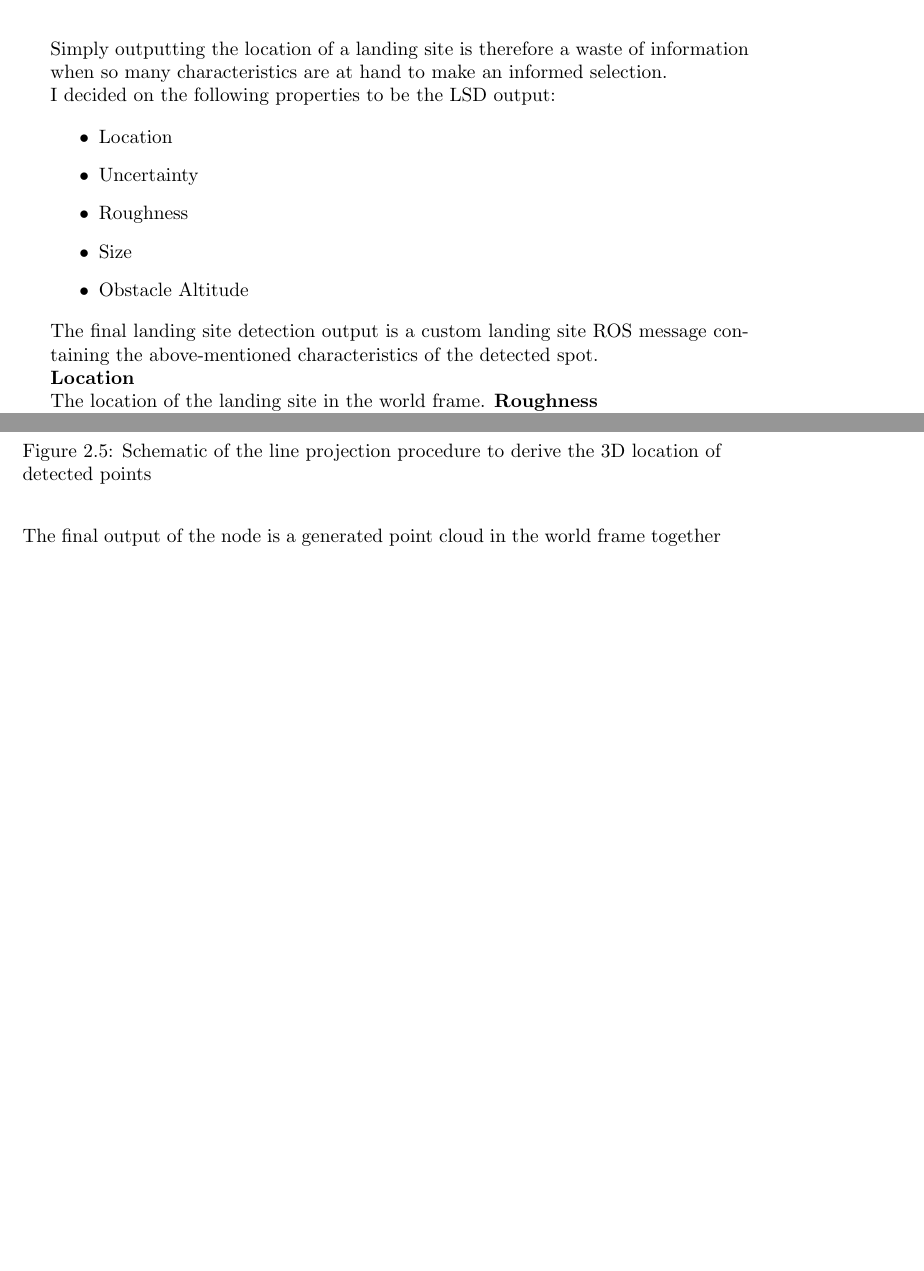
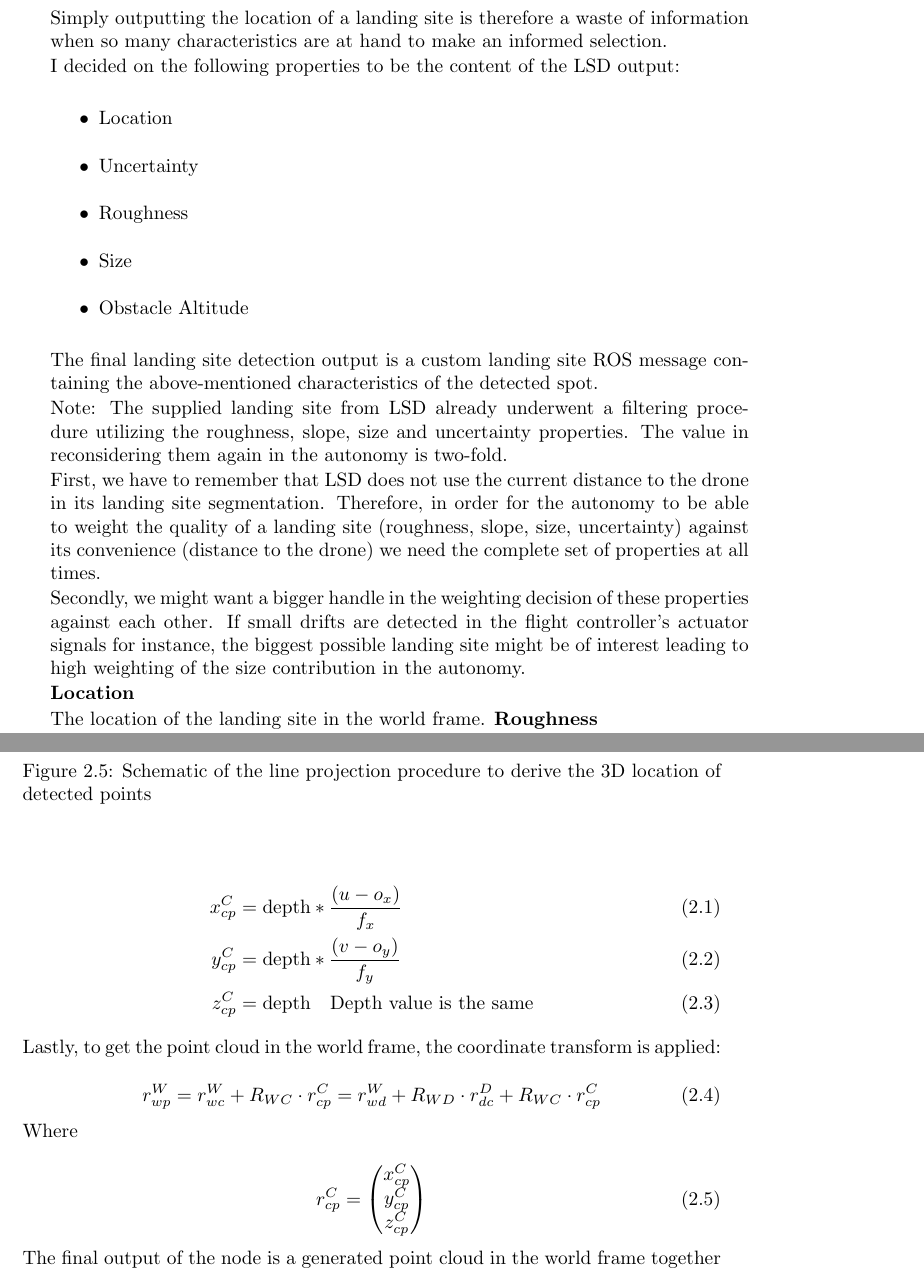
Before and after one commit to LKFierz/MA_report, a LaTeX thesis (report.tex, which reads chapters/methodology.tex, chapters/stereo_camera_depth.tex): two parts of pages 11 and 18 of 23 before the commit and two parts of pages 11 and 18 of 25 after it, joined at a grey line, cut so that both start at the same text, the shorter picture padded with empty space. Compiled offline with pdfLaTeX.

Commit message:
almost finished stereo and start autonomy

```diff
--- a/chapters/methodology.tex
+++ b/chapters/methodology.tex
@@ -203,2 +204,3 @@ The approach of the landing pipeline implementation can be split into the follow
 \subsection{LSD Properties}\label{sec:LSproperties}
 
+Before this work the output of the landing site detection algorithm was merely the location of a found landing site. However, as described in \cref{subsubsec:setup:haz_seg} the landing site detection algorithms segments hazards based on roughness and slope. Thereafter, it considers the size of a landing site as well as the uncertainty associated with a certain selected location.
@@ -208,7 +207,7 @@ Before this work the output of the landing site detection algorithm was merely t
 
 Simply outputting the location of a landing site is therefore a waste of information when so many characteristics are at hand to make an informed selection.
 
-I decided on the following properties to be the LSD output:
+I decided on the following properties to be the content of the LSD output:
 
 \begin{itemize}
     \item Location
@@ -217,7 +216,14 @@ I decided on the following properties to be the LSD output:
     \item Size
     \item Obstacle Altitude
 \end{itemize}
+
 The final landing site detection output is a custom landing site ROS message containing the above-mentioned characteristics of the detected spot.
+
+Note: The supplied landing site from LSD already underwent a filtering procedure utilizing the roughness, slope, size and uncertainty properties. The value in reconsidering them again in the autonomy is two-fold.
+
+First, we have to remember that LSD does not use the current distance to the drone in its landing site segmentation. Therefore, in order for the autonomy to be able to weight the quality of a landing site (roughness, slope, size, uncertainty) against its convenience (distance to the drone) we need the complete set of properties at all times.
+
+Secondly, we might want a bigger handle in the weighting decision of these properties against each other. If small drifts are detected in the flight controller's actuator signals for instance, the biggest possible landing site might be of interest leading to high weighting of the size contribution in the autonomy.
 
 \textbf{Location}
 
--- a/chapters/stereo_camera_depth.tex
+++ b/chapters/stereo_camera_depth.tex
@@ -115,2 +115,6 @@ From the created depth image, the pose and the camera parameters, the 3D locatio
 
 \begin{align}
+    \label{eq:pc_projection}
+    x_{cp}^C &= \text{depth} * \frac{\left(u - o_x\right)}{f_x}\\
+    y_{cp}^C &= \text{depth} * \frac{\left(v - o_y\right)}{f_y}\\
+    z_{cp}^C &= \text{depth} \quad \text{Depth value is the same}
@@ -119,4 +121,24 @@ From the created depth image, the pose and the camera parameters, the 3D locatio
 \end{align}
+
+Lastly, to get the point cloud in the world frame, the coordinate transform is applied:
+
+\begin{equation}
+    r_{wp}^W = r_{wc}^W + R_{WC} \cdot r_{cp}^C = r_{wd}^W + R_{WD} \cdot r_{dc}^D + R_{WC} \cdot r_{cp}^C
+    \label{eq:transform_CW}
+\end{equation}
+
+Where
+
+\begin{equation}
+    r_{cp}^C = \begin{pmatrix}
+        x_{cp}^C\\
+        y_{cp}^C\\
+        z_{cp}^C
+    \end{pmatrix}
+    \label{eq:camera_point_vector}
+\end{equation}
+
+% TODO: get the rviz point cloud created
 
 The final output of the node is a generated point cloud in the world frame together with two poses representing the camera locations of the generated point cloud.
 
```
Also changed, not shown: chapters/methodology.tex (10 more changed lines), chapters/stereo_camera_depth.tex (10 more changed lines), 2 other files.
